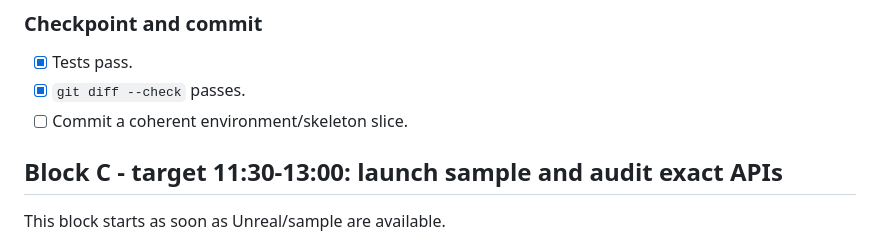
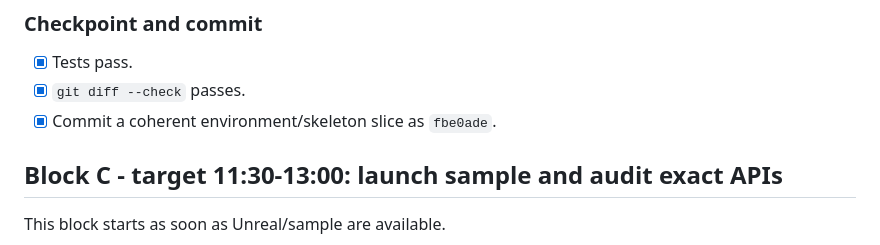
Before and after one commit to MDerazNasr/Unreal-Engine-World-Model, a Markdown page: runbooks/2026-08-30-sunday.md, the part around the change. GitHub-like rendering.

```diff
--- a/runbooks/2026-08-30-sunday.md
+++ b/runbooks/2026-08-30-sunday.md
@@ -128,7 +128,7 @@ This work is independent of Unreal and is allowed to proceed while installation
 
 - [x] Tests pass.
 - [x] `git diff --check` passes.
-- [ ] Commit a coherent environment/skeleton slice.
+- [x] Commit a coherent environment/skeleton slice as `fbe0ade`.
 
 ## Block C - target 11:30-13:00: launch sample and audit exact APIs
 
```
Also changed, not shown: EXPERIMENT_LOG.md (+1 -1 lines).
